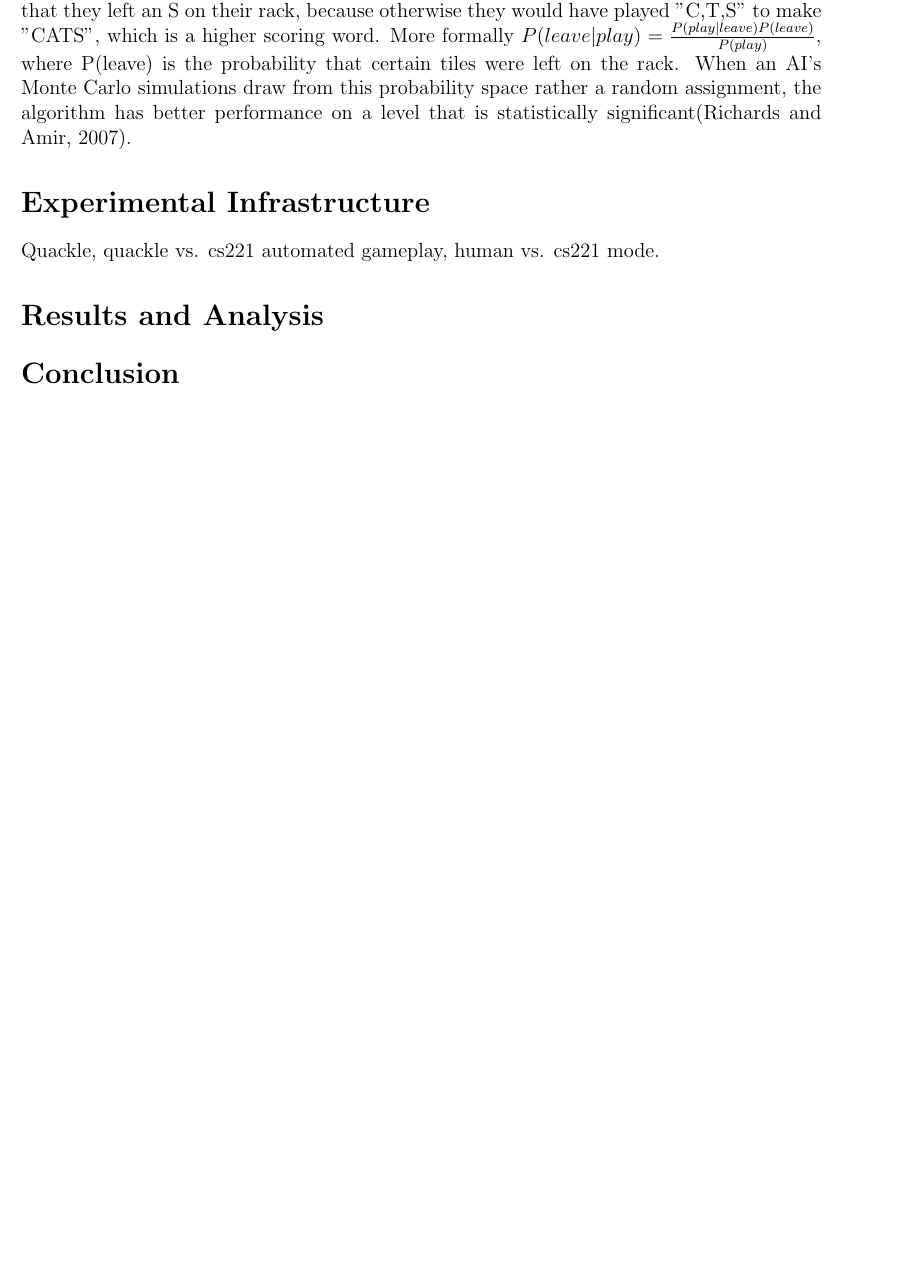
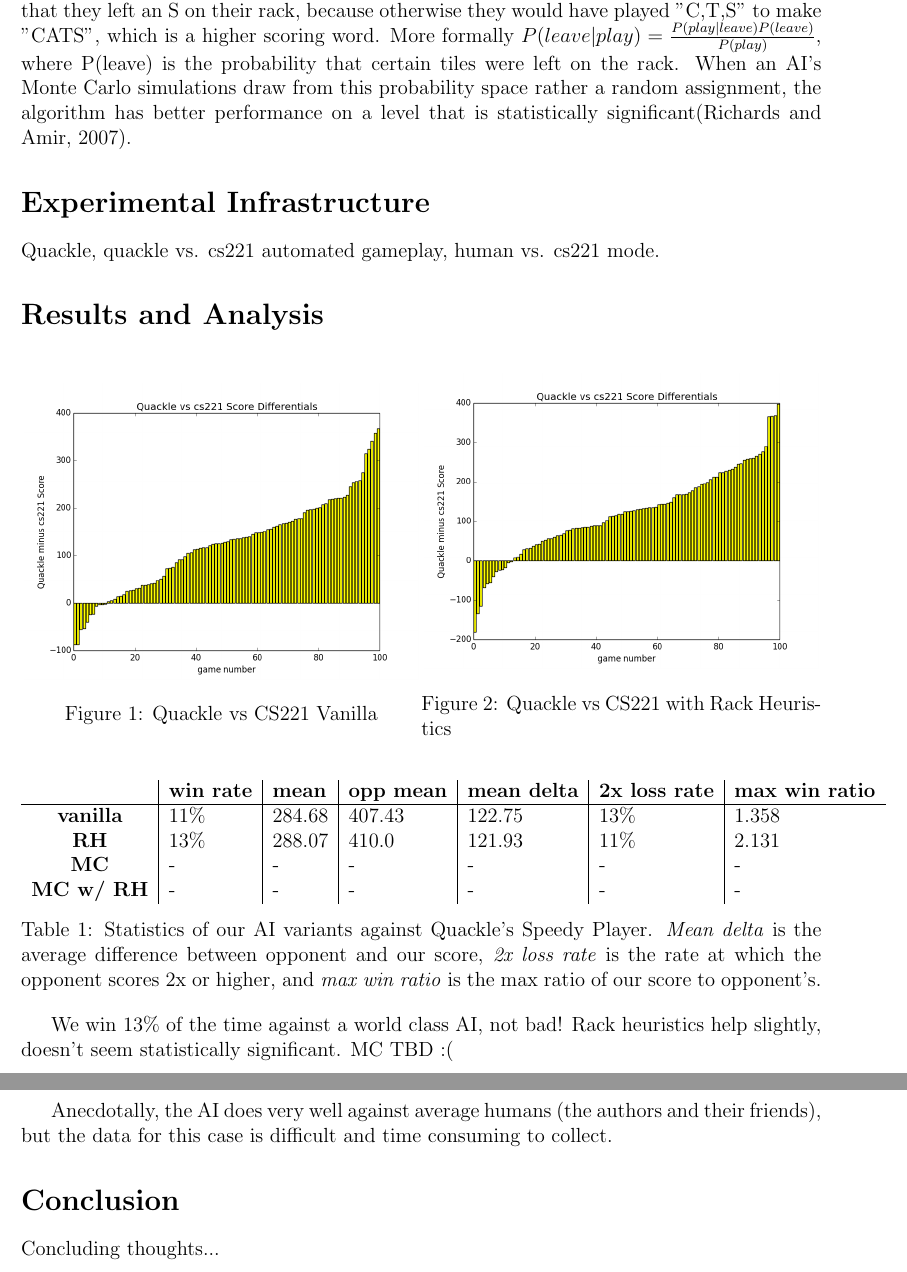
Before and after one commit to cjosephson/scrabble, a LaTeX document (pdfs/final.tex): part of page 4 of 5 before the commit and two parts of pages 4 and 5 of 6 after it, the two joined at a grey line, cut so that both start at the same text, the shorter picture padded with empty space. Compiled offline with pdfLaTeX.

Commit message:
started filling in resultd & analysis section of report

```diff
--- a/pdfs/final.tex
+++ b/pdfs/final.tex
@@ -254,8 +254,37 @@ that is statistically significant(Richards and Amir, 2007).
 Quackle, quackle vs. cs221 automated gameplay, human vs. cs221 mode.
 
 \section*{Results and Analysis}
+\begin{figure}[h]
+  \minipage{0.5\textwidth}
+    \centering
+  \includegraphics[scale=0.4]{../images/quacklegame_vanilla_100}
+  \caption{Quackle vs CS221 Vanilla}
+  \endminipage
+  \minipage{0.5\textwidth}
+      \centering
+  \includegraphics[scale=0.4]{../images/quacklegame_rackH_100}\\
+   \caption{Quackle vs CS221 with Rack Heuristics}
+  \endminipage{}
+\end{figure}
+
+\begin{table}[h]
+  \centering
+  \begin{tabular}{c|l|l|l|l|l|l}
+    \textbf{} & \textbf{win rate} & \textbf{mean} & \textbf{opp mean} & \textbf{mean delta} &  \textbf{2x loss rate} & \textbf{max win ratio} \\\hline
+  \textbf{vanilla}   & 11\% & 284.68 & 407.43 & 122.75 & 13\% & 1.358\\
+  \textbf{RH}        & 13\% & 288.07 & 410.0  & 121.93 & 11\% & 2.131 \\
+  \textbf{MC}        & -    & -      & -      & -      & -    & - \\
+  \textbf{MC w/ RH}  & -    & -      & -      & -      & -    & - \\
+\end{tabular}
+  \caption{Statistics of our AI variants against Quackle's Speedy Player. \emph{Mean delta} is the average difference between opponent and our score, \emph{2x loss rate} is the rate at which the opponent scores 2x or higher, and \emph{max win ratio} is the max ratio of our score to opponent's.}
+\end{table}
+
+We win 13\% of the time against a world class AI, not bad! Rack heuristics help slightly, doesn't seem statistically significant. MC TBD :(
+
+Anecdotally, the AI does very well against average humans (the authors and their friends), but the data for this case is difficult and time consuming to collect.
 
 \section*{Conclusion}
+Concluding thoughts...
 
 \clearpage
 \begin{center}
```
